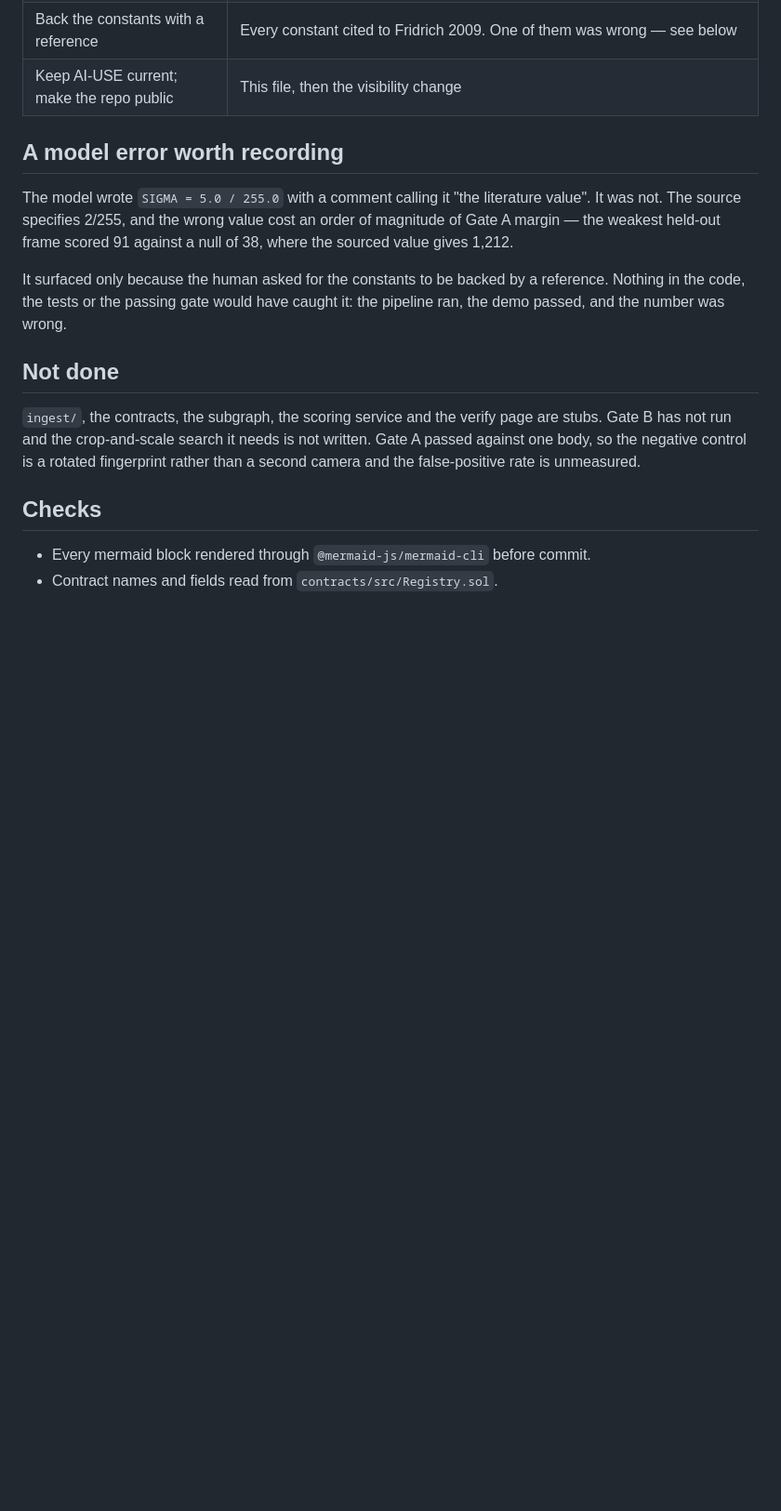
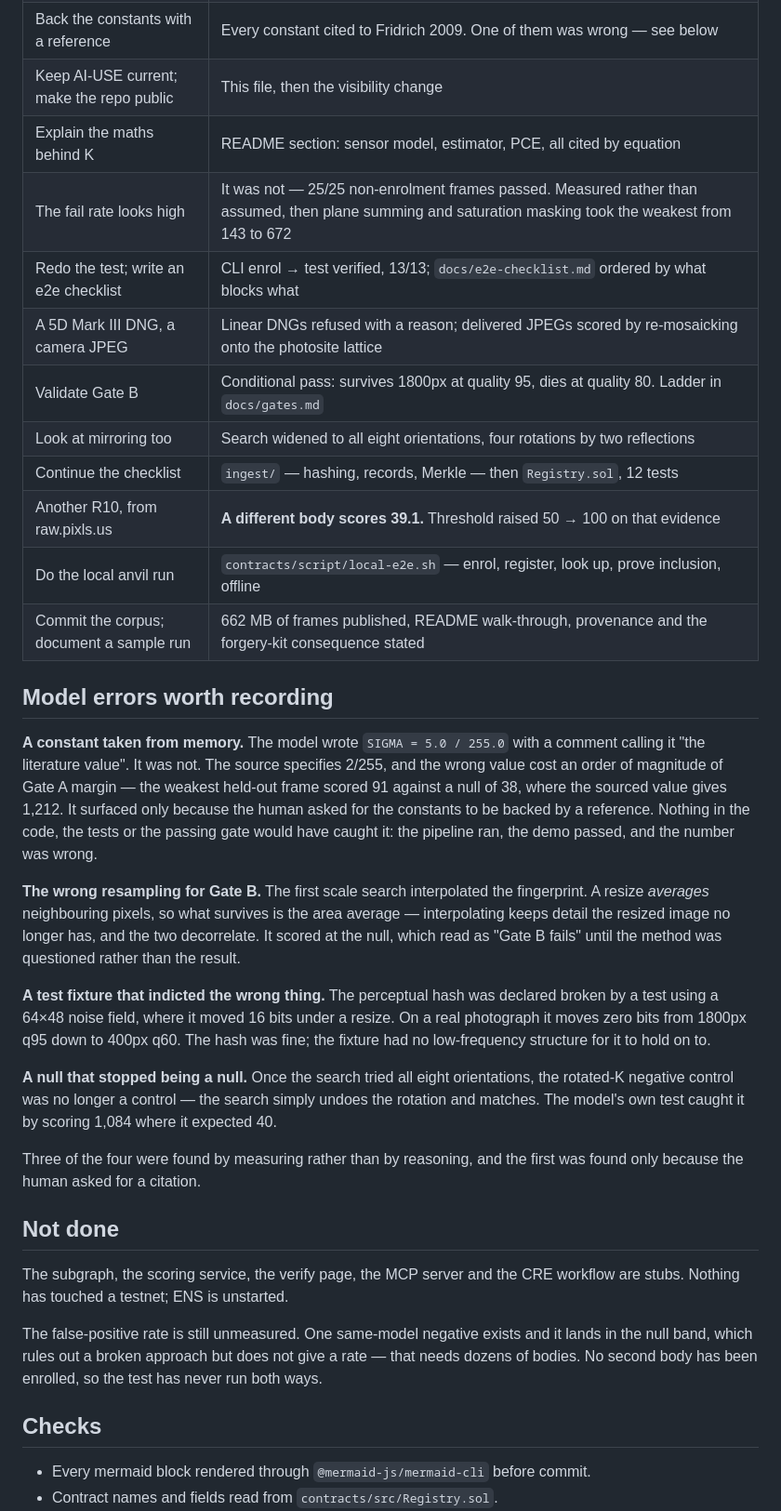
Before and after one commit to muse254/genesis, a Markdown page: AI-USE.md, the part around one of its changes. Shown at 93% size. Drawn GitHub-style; blank space fills up the shorter version.

Commit message:
Update AI-USE.md through Gate B, ingest, contracts and the second body

```diff
--- a/AI-USE.md
+++ b/AI-USE.md
@@ -33,25 +33,57 @@ its own work. Editorial calls were surfaced, not taken silently.
 | Here are 41 real CR3 frames | Gate A run on the R10. All 10 held-out frames pass. Numbers and caveats in `docs/gates.md` |
 | Back the constants with a reference | Every constant cited to Fridrich 2009. One of them was wrong — see below |
 | Keep AI-USE current; make the repo public | This file, then the visibility change |
+| Explain the maths behind K | README section: sensor model, estimator, PCE, all cited by equation |
+| The fail rate looks high | It was not — 25/25 non-enrolment frames passed. Measured rather than assumed, then plane summing and saturation masking took the weakest from 143 to 672 |
+| Redo the test; write an e2e checklist | CLI enrol → test verified, 13/13; `docs/e2e-checklist.md` ordered by what blocks what |
+| A 5D Mark III DNG, a camera JPEG | Linear DNGs refused with a reason; delivered JPEGs scored by re-mosaicking onto the photosite lattice |
+| Validate Gate B | Conditional pass: survives 1800px at quality 95, dies at quality 80. Ladder in `docs/gates.md` |
+| Look at mirroring too | Search widened to all eight orientations, four rotations by two reflections |
+| Continue the checklist | `ingest/` — hashing, records, Merkle — then `Registry.sol`, 12 tests |
+| Another R10, from raw.pixls.us | **A different body scores 39.1.** Threshold raised 50 → 100 on that evidence |
+| Do the local anvil run | `contracts/script/local-e2e.sh` — enrol, register, look up, prove inclusion, offline |
+| Commit the corpus; document a sample run | 662 MB of frames published, README walk-through, provenance and the forgery-kit consequence stated |
 
-## A model error worth recording
+## Model errors worth recording
 
-The model wrote `SIGMA = 5.0 / 255.0` with a comment calling it "the
-literature value". It was not. The source specifies 2/255, and the wrong
-value cost an order of magnitude of Gate A margin — the weakest held-out
-frame scored 91 against a null of 38, where the sourced value gives 1,212.
+**A constant taken from memory.** The model wrote `SIGMA = 5.0 / 255.0` with
+a comment calling it "the literature value". It was not. The source specifies
+2/255, and the wrong value cost an order of magnitude of Gate A margin — the
+weakest held-out frame scored 91 against a null of 38, where the sourced
+value gives 1,212. It surfaced only because the human asked for the constants
+to be backed by a reference. Nothing in the code, the tests or the passing
+gate would have caught it: the pipeline ran, the demo passed, and the number
+was wrong.
 
-It surfaced only because the human asked for the constants to be backed by a
-reference. Nothing in the code, the tests or the passing gate would have
-caught it: the pipeline ran, the demo passed, and the number was wrong.
+**The wrong resampling for Gate B.** The first scale search interpolated the
+fingerprint. A resize *averages* neighbouring pixels, so what survives is the
+area average — interpolating keeps detail the resized image no longer has,
+and the two decorrelate. It scored at the null, which read as "Gate B fails"
+until the method was questioned rather than the result.
+
+**A test fixture that indicted the wrong thing.** The perceptual hash was
+declared broken by a test using a 64×48 noise field, where it moved 16 bits
+under a resize. On a real photograph it moves zero bits from 1800px q95 down
+to 400px q60. The hash was fine; the fixture had no low-frequency structure
+for it to hold on to.
+
+**A null that stopped being a null.** Once the search tried all eight
+orientations, the rotated-K negative control was no longer a control — the
+search simply undoes the rotation and matches. The model's own test caught it
+by scoring 1,084 where it expected 40.
+
+Three of the four were found by measuring rather than by reasoning, and the
+first was found only because the human asked for a citation.
 
 ## Not done
 
-`ingest/`, the contracts, the subgraph, the scoring service and the verify
-page are stubs. Gate B has not run and the crop-and-scale search it needs is
-not written. Gate A passed against one body, so the negative control is a
-rotated fingerprint rather than a second camera and the false-positive rate
-is unmeasured.
+The subgraph, the scoring service, the verify page, the MCP server and the
+CRE workflow are stubs. Nothing has touched a testnet; ENS is unstarted.
+
+The false-positive rate is still unmeasured. One same-model negative exists
+and it lands in the null band, which rules out a broken approach but does not
+give a rate — that needs dozens of bodies. No second body has been enrolled,
+so the test has never run both ways.
 
 ## Checks
 
```
Also changed, not shown: other parts of AI-USE.md (+10 -1 lines).
